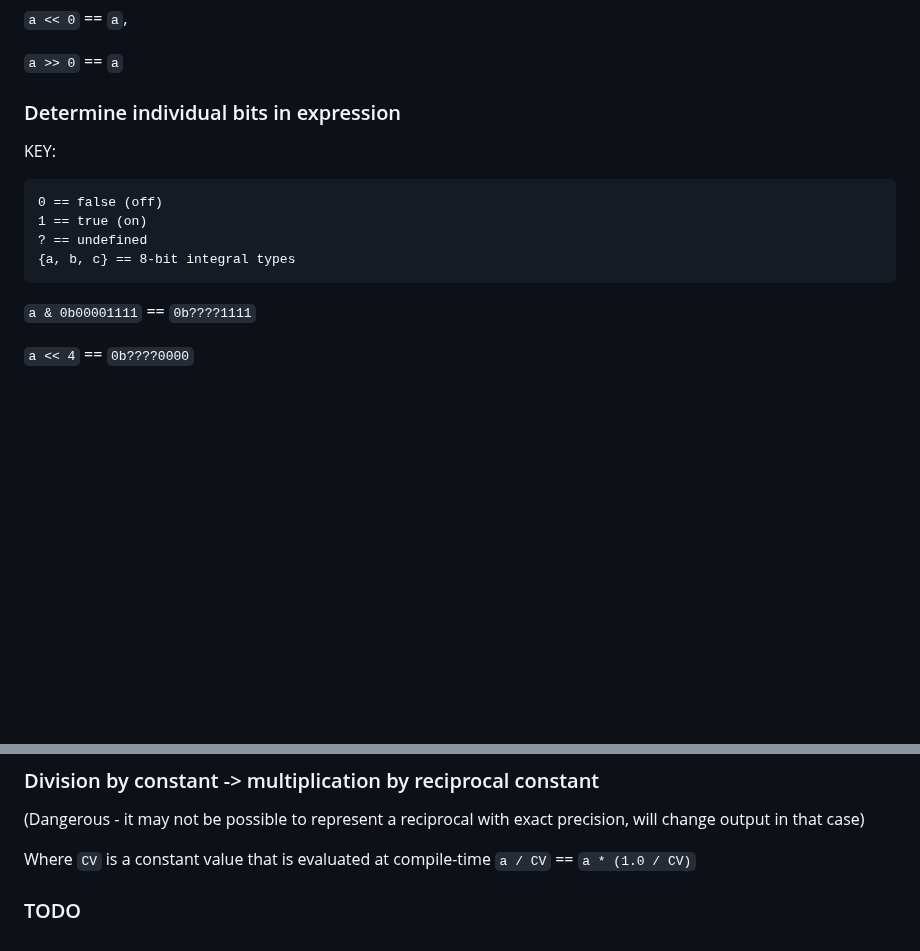
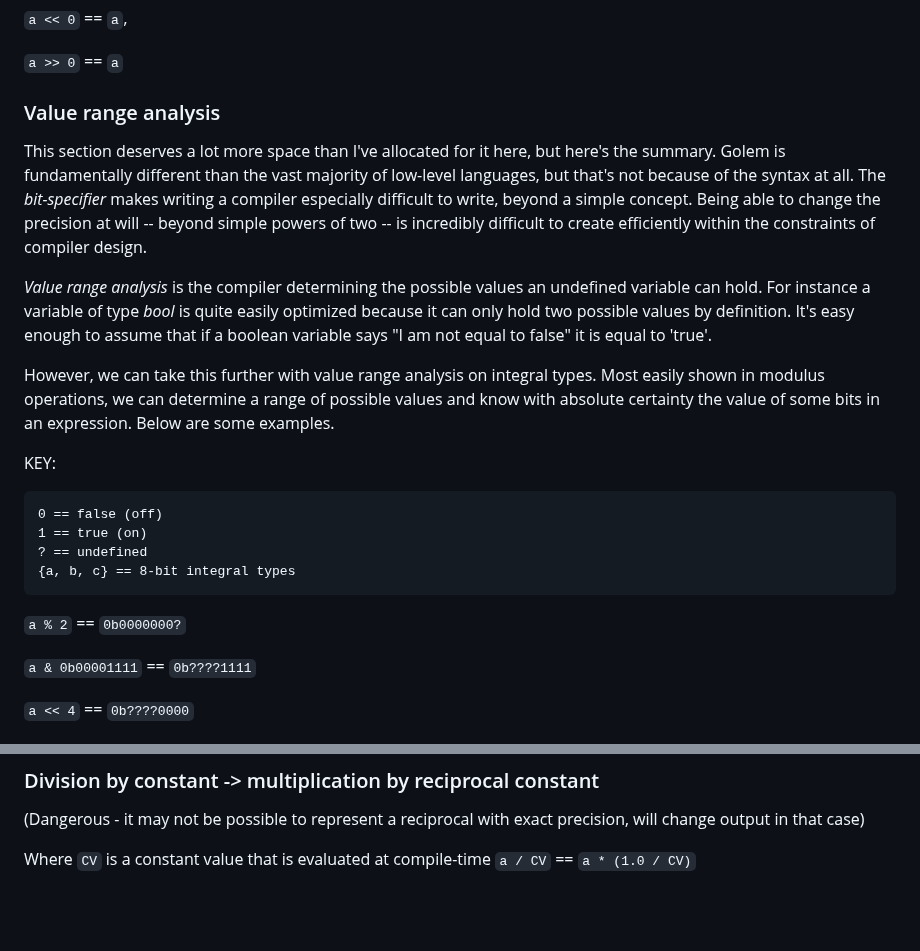
Before and after one commit to GregWaters/Golem, a Markdown page: docs/optimization.md, 2 parts joined by grey strips. Drawn GitHub-style; blank space fills up the shorter version.

Commit message:
Add value range optimization section

````diff
--- a/docs/optimization.md
+++ b/docs/optimization.md
@@ -239,7 +239,20 @@ Shown below are ways to simplify unknown expressions into simpler, or even known
 
 `a >> 0` == `a`
 
-### Determine individual bits in expression
+### Value range analysis
+This section deserves a lot more space than I've allocated for it here, but here's the summary.
+Golem is fundamentally different than the vast majority of low-level languages, but that's not because of the syntax at all.
+The *bit-specifier* makes writing a compiler especially difficult to write, beyond a simple concept.
+Being able to change the precision at will -- beyond simple powers of two -- is incredibly difficult to create efficiently within the constraints of compiler design.
+
+*Value range analysis* is the compiler determining the possible values an undefined variable can hold.
+For instance a variable of type *bool* is quite easily optimized because it can only hold two possible values by definition.
+It's easy enough to assume that if a boolean variable says "I am not equal to false" it is equal to 'true'.
+
+However, we can take this further with value range analysis on integral types.
+Most easily shown in modulus operations, we can determine a range of possible values and know with absolute certainty the value of some bits in an expression.
+Below are some examples.
+
 KEY:
 ```
 0 == false (off)
@@ -247,6 +260,7 @@ KEY:
 ? == undefined
 {a, b, c} == 8-bit integral types
 ```
+`a % 2` == `0b0000000?`
 
 `a & 0b00001111` == `0b????1111`
 
@@ -297,5 +311,3 @@ Optimizations which are dangerous in the ways described above will be noted as s
 
 Where `CV` is a constant value that is evaluated at compile-time
 `a / CV` == `a * (1.0 / CV)`
-
-### TODO
````
